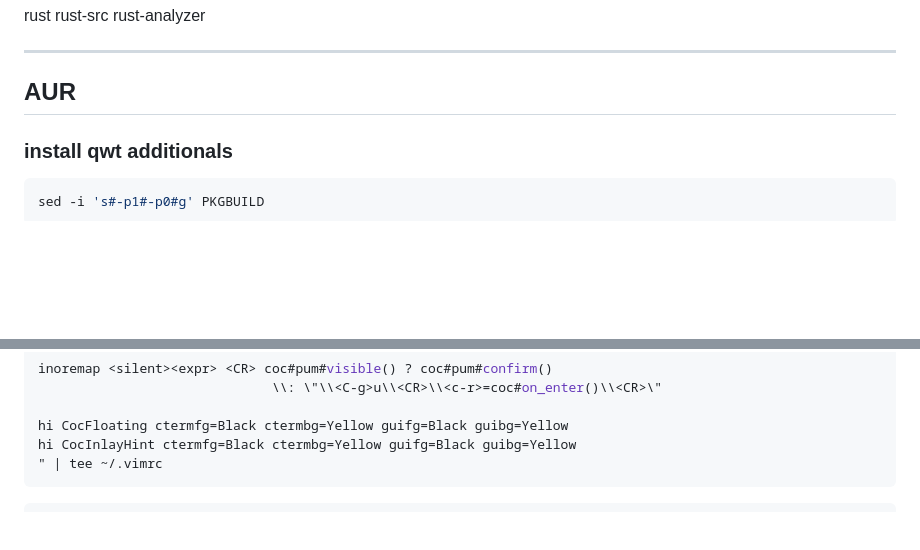
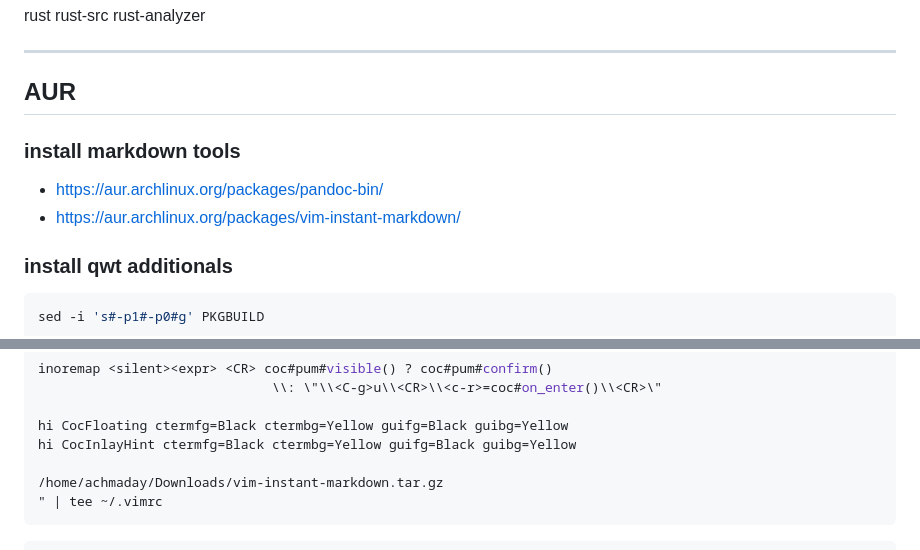
Before and after one commit to mekatronik-achmadi/archmate, a Markdown page: lists/programming.md, 2 parts joined by grey strips. GitHub-like rendering; blank space fills up the shorter version.

Commit message:
Markdown Tools

````diff
--- a/lists/programming.md
+++ b/lists/programming.md
@@ -52,6 +52,11 @@ rust rust-src rust-analyzer
 --------------------------------------------------------------------------------
 
 ## AUR
+
+### install markdown tools
+
+- https://aur.archlinux.org/packages/pandoc-bin/
+- https://aur.archlinux.org/packages/vim-instant-markdown/
 
 ### install qwt additionals
 
@@ -156,6 +161,8 @@ inoremap <silent><expr> <CR> coc#pum#visible() ? coc#pum#confirm()
 
 hi CocFloating ctermfg=Black ctermbg=Yellow guifg=Black guibg=Yellow
 hi CocInlayHint ctermfg=Black ctermbg=Yellow guifg=Black guibg=Yellow
+
+/home/achmaday/Downloads/vim-instant-markdown.tar.gz
 " | tee ~/.vimrc
 ```
 
````
